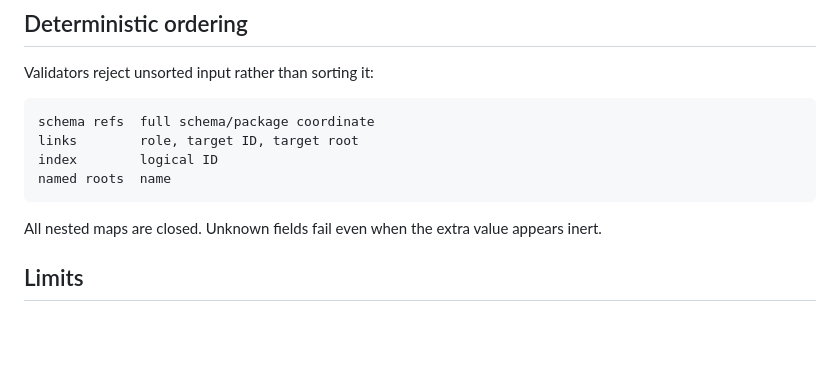
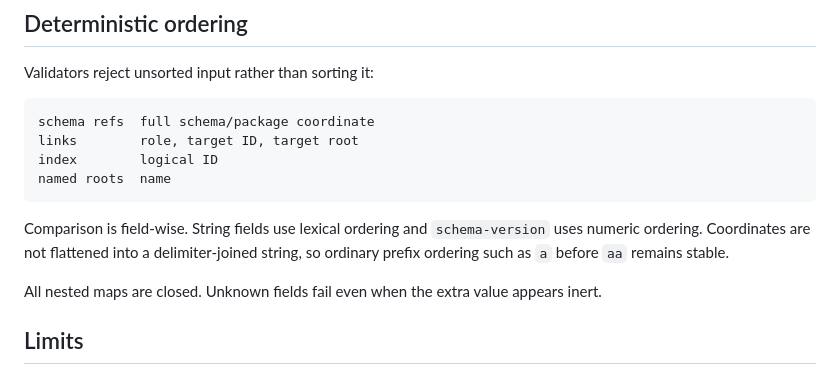
Before and after one commit to greenways-ai/tahto, a Markdown page: protocol/semantic-values.md, the part around the change. Rendered like a GitHub page; blank space fills up the shorter version.

Commit message:
Document field-wise semantic ordering

````diff
--- a/protocol/semantic-values.md
+++ b/protocol/semantic-values.md
@@ -191,6 +191,11 @@ index        logical ID
 named roots  name
 ```
 
+Comparison is field-wise. String fields use lexical ordering and
+`schema-version` uses numeric ordering. Coordinates are not flattened into a
+delimiter-joined string, so ordinary prefix ordering such as `a` before `aa`
+remains stable.
+
 All nested maps are closed. Unknown fields fail even when the extra value appears
 inert.
 
````
